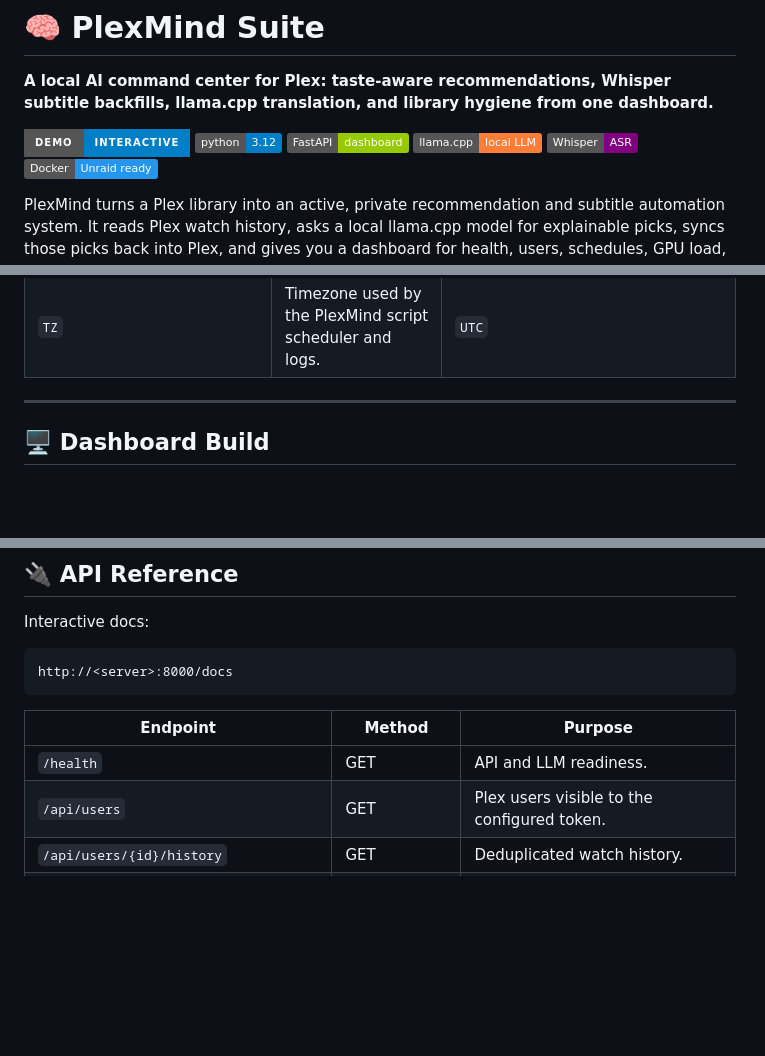
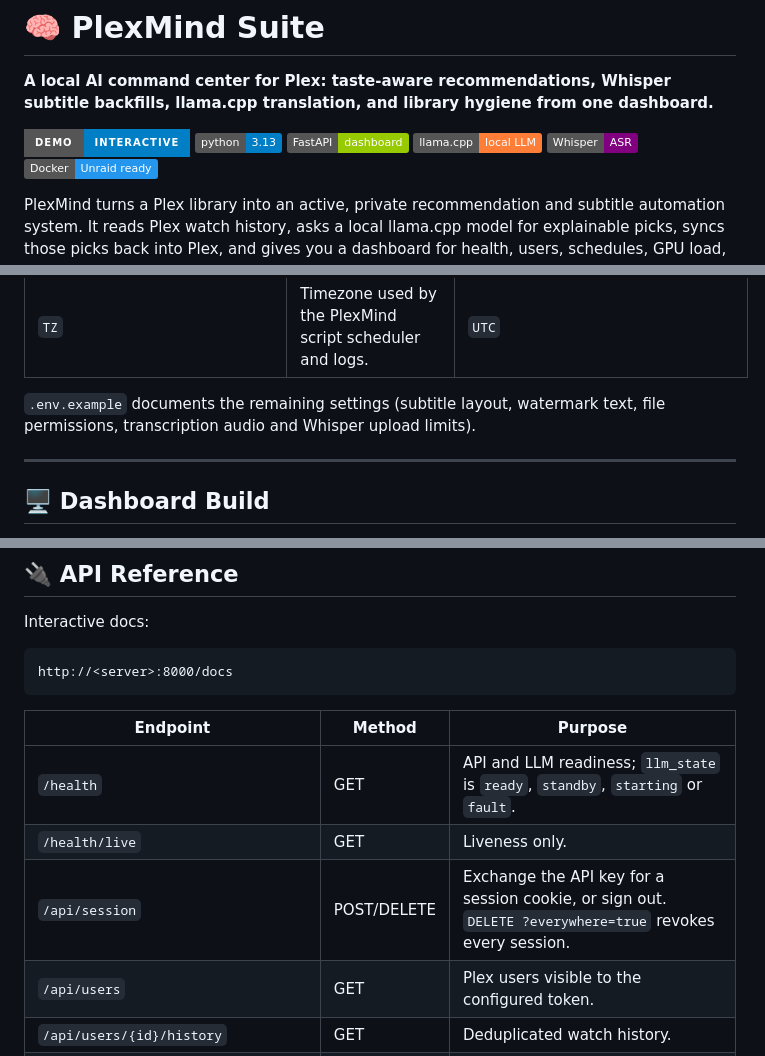
Before and after one commit to FineChAInesium/PlexMind, a Markdown page: README.md, 3 parts joined by grey strips. Rendered like a GitHub page; badges without logos; blank space fills up the shorter version.

```diff
--- a/README.md
+++ b/README.md
@@ -3,7 +3,7 @@
 **A local AI command center for Plex: taste-aware recommendations, Whisper subtitle backfills, llama.cpp translation, and library hygiene from one dashboard.**
 
 [![Live Demo](https://img.shields.io/badge/demo-interactive-blue?style=for-the-badge)](https://finechainesium.github.io/PlexMind/)
-[![Python 3.12](https://img.shields.io/badge/python-3.12-blue.svg)](https://www.python.org/)
+[![Python 3.13](https://img.shields.io/badge/python-3.13-blue.svg)](https://www.python.org/)
 [![FastAPI](https://img.shields.io/badge/FastAPI-dashboard-green.svg)](https://fastapi.tiangolo.com/)
 [![llama.cpp](https://img.shields.io/badge/llama.cpp-local_LLM-orange.svg)](https://github.com/ggml-org/llama.cpp/)
 [![Whisper ASR](https://img.shields.io/badge/Whisper-ASR-purple.svg)](https://github.com/ahmetoner/whisper-asr-webservice)
@@ -329,6 +352,8 @@ when `WHISPER_MODEL` does not match a cached model artifact.
 | `TRANSCRIBE_START_HOUR` / `TRANSCRIBE_END_HOUR` | PlexMind launch window for transcription jobs. | `5` / `12` |
 | `TRANSLATE_START_HOUR` / `TRANSLATE_END_HOUR` | PlexMind launch window for translation jobs. | `23` / `3` |
 | `TZ` | Timezone used by the PlexMind script scheduler and logs. | `UTC` |
+
+`.env.example` documents the remaining settings (subtitle layout, watermark text, file permissions, transcription audio and Whisper upload limits).
 
 ---
 
@@ -380,7 +405,9 @@ http://<server>:8000/docs
 
 | Endpoint | Method | Purpose |
 |---|---|---|
-| `/health` | GET | API and LLM readiness. |
+| `/health` | GET | API and LLM readiness; `llm_state` is `ready`, `standby`, `starting` or `fault`. |
+| `/health/live` | GET | Liveness only. |
+| `/api/session` | POST/DELETE | Exchange the API key for a session cookie, or sign out. `DELETE ?everywhere=true` revokes every session. |
 | `/api/users` | GET | Plex users visible to the configured token. |
 | `/api/users/{id}/history` | GET | Deduplicated watch history. |
 | `/api/users/{id}/recommendations?force=true` | GET | Generate or fetch recommendations. |
```
Also changed, not shown: other parts of README.md (+39 -1 lines).
